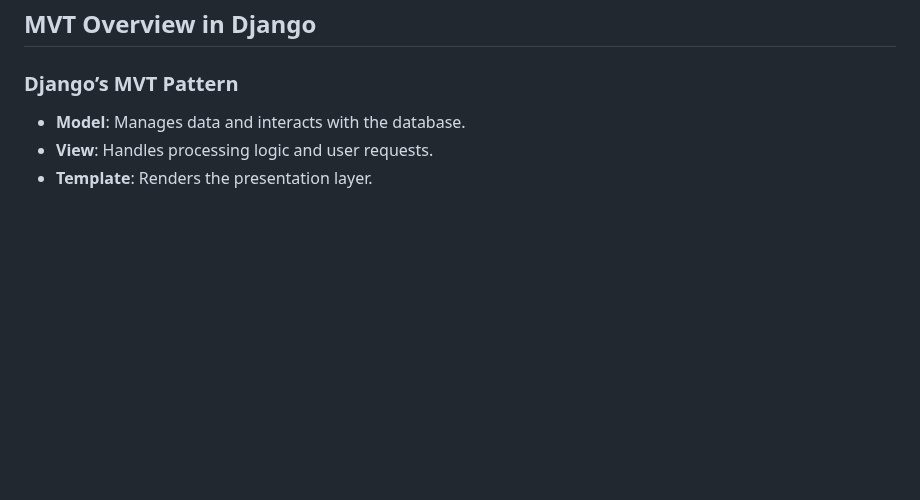
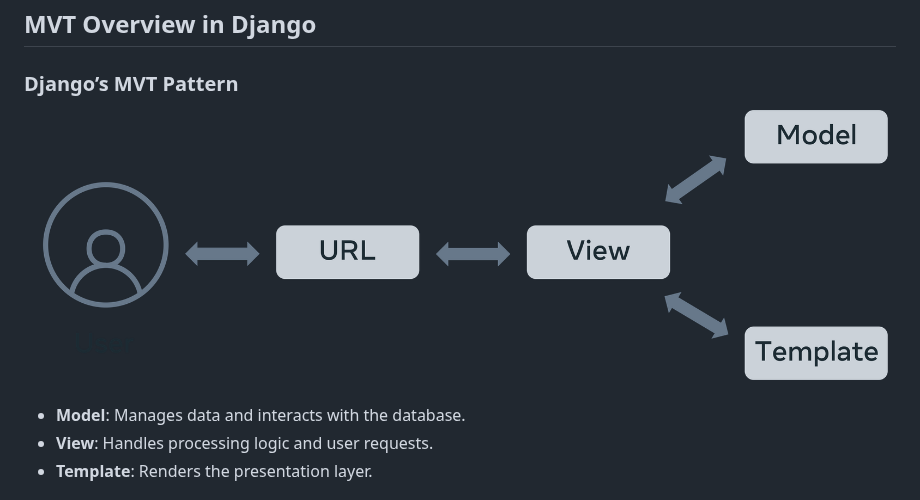
Before and after one commit to ks024/Django-Web-Framework, a Markdown page: Module-1/README.md, the part around one of its changes. Drawn GitHub-style; blank space fills up the shorter version.

```diff
--- a/Module-1/README.md
+++ b/Module-1/README.md
@@ -200,6 +200,8 @@ python manage.py runserver
 
 ### Django’s MVT Pattern
 
+![mvt-architecture](mvt_architecture.png)
+
 - **Model**: Manages data and interacts with the database.
 - **View**: Handles processing logic and user requests.
 - **Template**: Renders the presentation layer.
```
Also changed, not shown: other parts of Module-1/README.md (+2 -0 lines).
